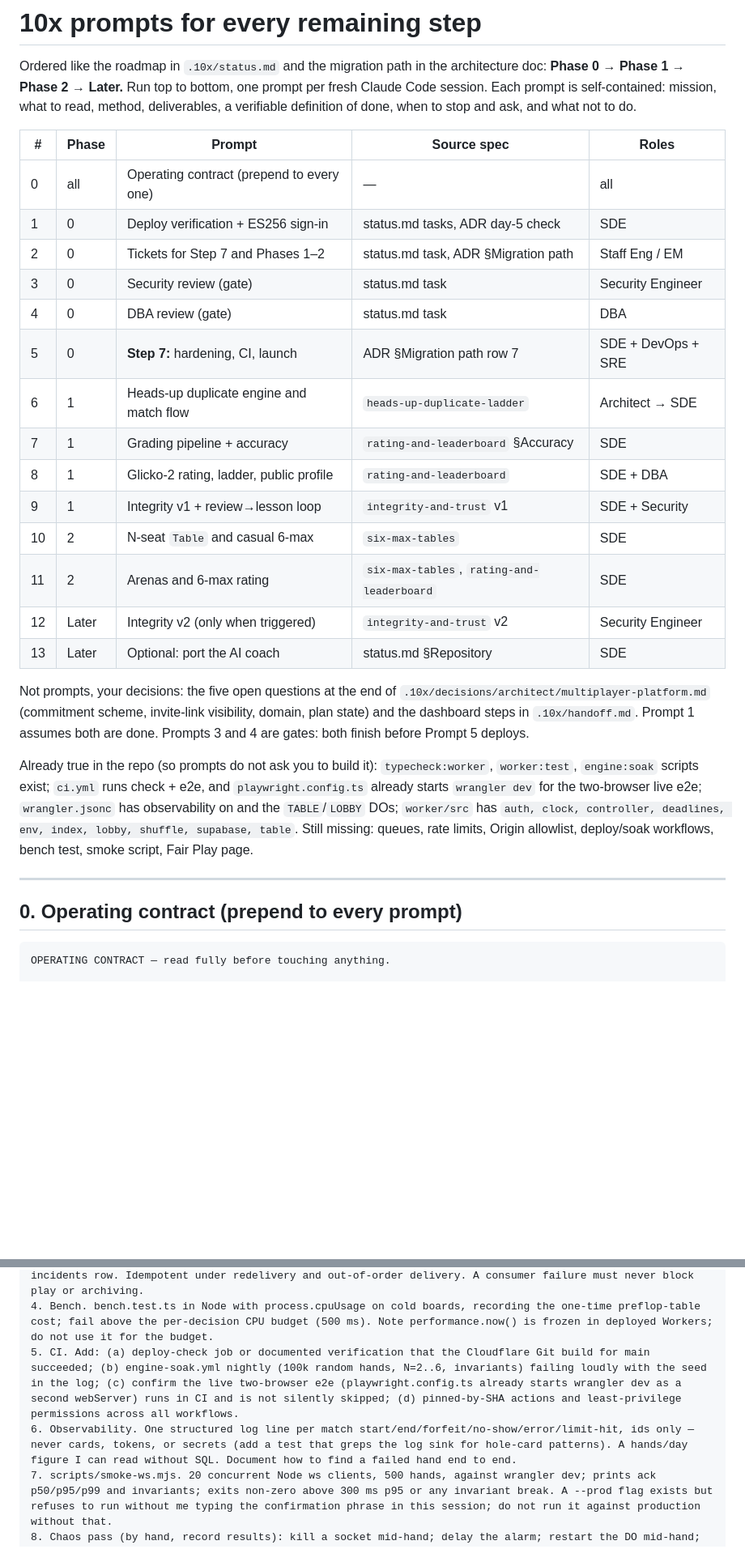
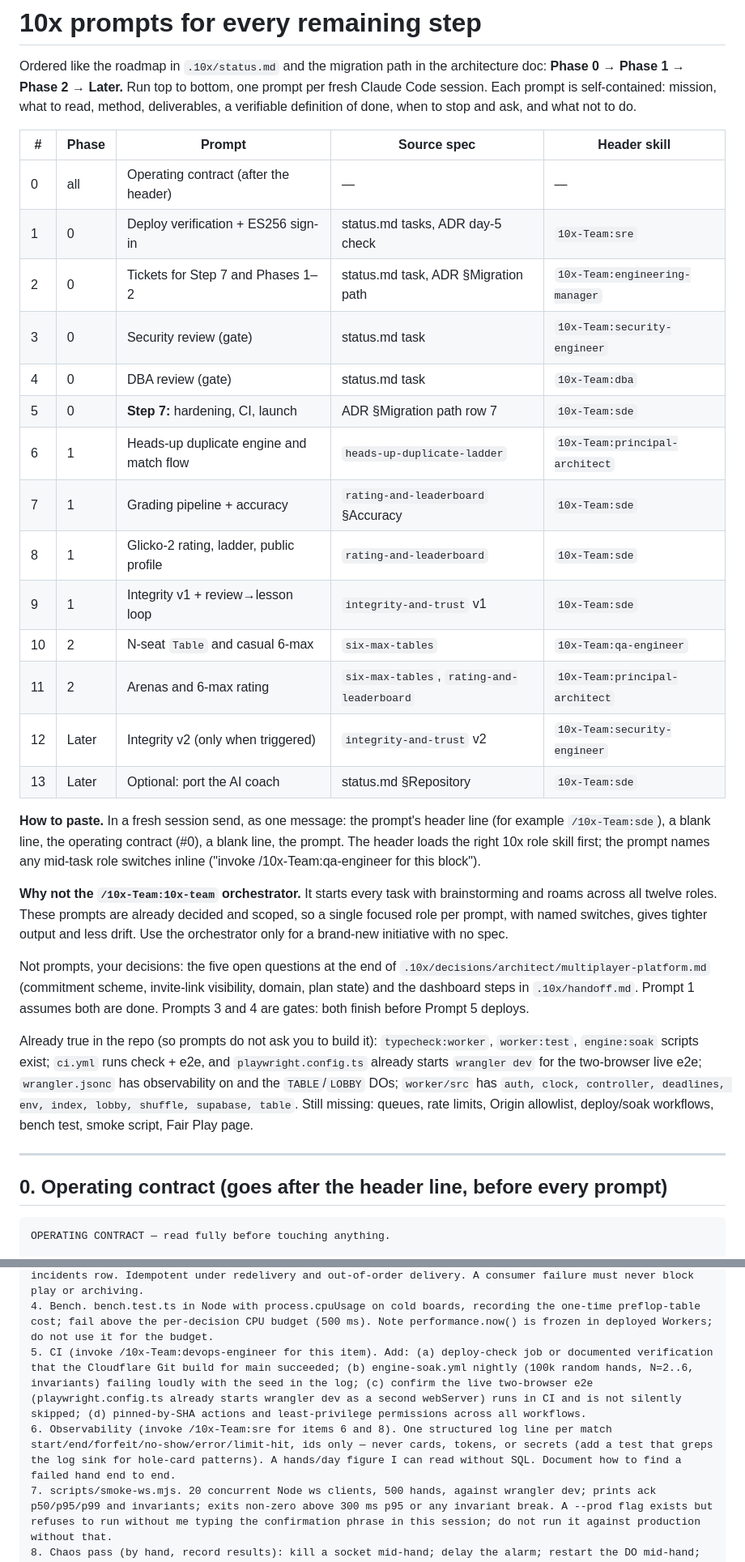
Before and after one commit to Backpacked333/QuantPoker, a Markdown page: .10x/prompts.md, 2 parts joined by grey strips. Shown at 81% size. GitHub-like rendering; blank space fills up the shorter version.

Commit message:
Pick a 10x role header for each prompt, with inline role switches
Co-Authored-By: Claude Opus 5.5 <noreply@anthropic.com>
Claude-Session: https://claude.ai/code/session_01GxEV3C3713kG5bxDQnPe1u

````diff
--- a/.10x/prompts.md
+++ b/.10x/prompts.md
@@ -2,22 +2,26 @@
 
 Ordered like the roadmap in `.10x/status.md` and the migration path in the architecture doc: **Phase 0 → Phase 1 → Phase 2 → Later.** Run top to bottom, one prompt per fresh Claude Code session. Each prompt is self-contained: mission, what to read, method, deliverables, a verifiable definition of done, when to stop and ask, and what not to do.
 
-| #   | Phase | Prompt                                    | Source spec                                | Roles              |
-| --- | ----- | ----------------------------------------- | ------------------------------------------ | ------------------ |
-| 0   | all   | Operating contract (prepend to every one) | —                                          | all                |
-| 1   | 0     | Deploy verification + ES256 sign-in       | status.md tasks, ADR day-5 check           | SDE                |
-| 2   | 0     | Tickets for Step 7 and Phases 1–2         | status.md task, ADR §Migration path        | Staff Eng / EM     |
-| 3   | 0     | Security review (gate)                    | status.md task                             | Security Engineer  |
-| 4   | 0     | DBA review (gate)                         | status.md task                             | DBA                |
-| 5   | 0     | **Step 7:** hardening, CI, launch         | ADR §Migration path row 7                  | SDE + DevOps + SRE |
-| 6   | 1     | Heads-up duplicate engine and match flow  | `heads-up-duplicate-ladder`                | Architect → SDE    |
-| 7   | 1     | Grading pipeline + accuracy               | `rating-and-leaderboard` §Accuracy         | SDE                |
-| 8   | 1     | Glicko-2 rating, ladder, public profile   | `rating-and-leaderboard`                   | SDE + DBA          |
-| 9   | 1     | Integrity v1 + review→lesson loop         | `integrity-and-trust` v1                   | SDE + Security     |
-| 10  | 2     | N-seat `Table` and casual 6-max           | `six-max-tables`                           | SDE                |
-| 11  | 2     | Arenas and 6-max rating                   | `six-max-tables`, `rating-and-leaderboard` | SDE                |
-| 12  | Later | Integrity v2 (only when triggered)        | `integrity-and-trust` v2                   | Security Engineer  |
-| 13  | Later | Optional: port the AI coach               | status.md §Repository                      | SDE                |
+| #   | Phase | Prompt                                   | Source spec                                | Header skill                   |
+| --- | ----- | ---------------------------------------- | ------------------------------------------ | ------------------------------ |
+| 0   | all   | Operating contract (after the header)    | —                                          | —                              |
+| 1   | 0     | Deploy verification + ES256 sign-in      | status.md tasks, ADR day-5 check           | `10x-Team:sre`                 |
+| 2   | 0     | Tickets for Step 7 and Phases 1–2        | status.md task, ADR §Migration path        | `10x-Team:engineering-manager` |
+| 3   | 0     | Security review (gate)                   | status.md task                             | `10x-Team:security-engineer`   |
+| 4   | 0     | DBA review (gate)                        | status.md task                             | `10x-Team:dba`                 |
+| 5   | 0     | **Step 7:** hardening, CI, launch        | ADR §Migration path row 7                  | `10x-Team:sde`                 |
+| 6   | 1     | Heads-up duplicate engine and match flow | `heads-up-duplicate-ladder`                | `10x-Team:principal-architect` |
+| 7   | 1     | Grading pipeline + accuracy              | `rating-and-leaderboard` §Accuracy         | `10x-Team:sde`                 |
+| 8   | 1     | Glicko-2 rating, ladder, public profile  | `rating-and-leaderboard`                   | `10x-Team:sde`                 |
+| 9   | 1     | Integrity v1 + review→lesson loop        | `integrity-and-trust` v1                   | `10x-Team:sde`                 |
+| 10  | 2     | N-seat `Table` and casual 6-max          | `six-max-tables`                           | `10x-Team:qa-engineer`         |
+| 11  | 2     | Arenas and 6-max rating                  | `six-max-tables`, `rating-and-leaderboard` | `10x-Team:principal-architect` |
+| 12  | Later | Integrity v2 (only when triggered)       | `integrity-and-trust` v2                   | `10x-Team:security-engineer`   |
+| 13  | Later | Optional: port the AI coach              | status.md §Repository                      | `10x-Team:sde`                 |
+
+**How to paste.** In a fresh session send, as one message: the prompt's header line (for example `/10x-Team:sde`), a blank line, the operating contract (#0), a blank line, the prompt. The header loads the right 10x role skill first; the prompt names any mid-task role switches inline ("invoke /10x-Team:qa-engineer for this block").
+
+**Why not the `/10x-Team:10x-team` orchestrator.** It starts every task with brainstorming and roams across all twelve roles. These prompts are already decided and scoped, so a single focused role per prompt, with named switches, gives tighter output and less drift. Use the orchestrator only for a brand-new initiative with no spec.
 
 Not prompts, your decisions: the five open questions at the end of `.10x/decisions/architect/multiplayer-platform.md` (commitment scheme, invite-link visibility, domain, plan state) and the dashboard steps in `.10x/handoff.md`. Prompt 1 assumes both are done. Prompts 3 and 4 are gates: both finish before Prompt 5 deploys.
 
@@ -25,7 +29,7 @@ Already true in the repo (so prompts do not ask you to build it): `typecheck:wor
 
 ---
 
-## 0. Operating contract (prepend to every prompt)
+## 0. Operating contract (goes after the header line, before every prompt)
 
 ```
 OPERATING CONTRACT — read fully before touching anything.
@@ -189,8 +193,8 @@ BUILD (each with a failing test first):
 2. Origin allowlist on WebSocket upgrade (same origin + localhost in dev) with tests for missing/foreign Origin.
 3. HAND_QUEUE. Producer in endOfHand; verify consumer (re-run the engine over recorded actions: chip conservation, final stacks, commitment matches reveal) with max_batch_size 1; DLQ consumer writing an incidents row. Idempotent under redelivery and out-of-order delivery. A consumer failure must never block play or archiving.
 4. Bench. bench.test.ts in Node with process.cpuUsage on cold boards, recording the one-time preflop-table cost; fail above the per-decision CPU budget (500 ms). Note performance.now() is frozen in deployed Workers; do not use it for the budget.
-5. CI. Add: (a) deploy-check job or documented verification that the Cloudflare Git build for main succeeded; (b) engine-soak.yml nightly (100k random hands, N=2..6, invariants) failing loudly with the seed in the log; (c) confirm the live two-browser e2e (playwright.config.ts already starts wrangler dev as a second webServer) runs in CI and is not silently skipped; (d) pinned-by-SHA actions and least-privilege permissions across all workflows.
-6. Observability. One structured log line per match start/end/forfeit/no-show/error/limit-hit, ids only — never cards, tokens, or secrets (add a test that greps the log sink for hole-card patterns). A hands/day figure I can read without SQL. Document how to find a failed hand end to end.
+5. CI (invoke /10x-Team:devops-engineer for this item). Add: (a) deploy-check job or documented verification that the Cloudflare Git build for main succeeded; (b) engine-soak.yml nightly (100k random hands, N=2..6, invariants) failing loudly with the seed in the log; (c) confirm the live two-browser e2e (playwright.config.ts already starts wrangler dev as a second webServer) runs in CI and is not silently skipped; (d) pinned-by-SHA actions and least-privilege permissions across all workflows.
+6. Observability (invoke /10x-Team:sre for items 6 and 8). One structured log line per match start/end/forfeit/no-show/error/limit-hit, ids only — never cards, tokens, or secrets (add a test that greps the log sink for hole-card patterns). A hands/day figure I can read without SQL. Document how to find a failed hand end to end.
 7. scripts/smoke-ws.mjs. 20 concurrent Node ws clients, 500 hands, against wrangler dev; prints ack p50/p95/p99 and invariants; exits non-zero above 300 ms p95 or any invariant break. A --prod flag exists but refuses to run without me typing the confirmation phrase in this session; do not run it against production without that.
 8. Chaos pass (by hand, record results): kill a socket mid-hand; delay the alarm; restart the DO mid-hand; two tabs on one account; Supabase down for 60 s (outbox must retry, play continues). Fix what breaks.
 9. Trust content. Fair Play page (what exists today: server-owned cards, lab off mid-hand, deck commitment with the verify step, abandonment counting; what does NOT exist yet: collusion/RTA detection; how to report), "play money only" and public-hand-history ToS copy, README multiplayer section, and Phase 1 seam notes (queue, project.ts, DuplicateController, deck:<n>).
````
Also changed, not shown: other parts of .10x/prompts.md (+25 -21 lines).
